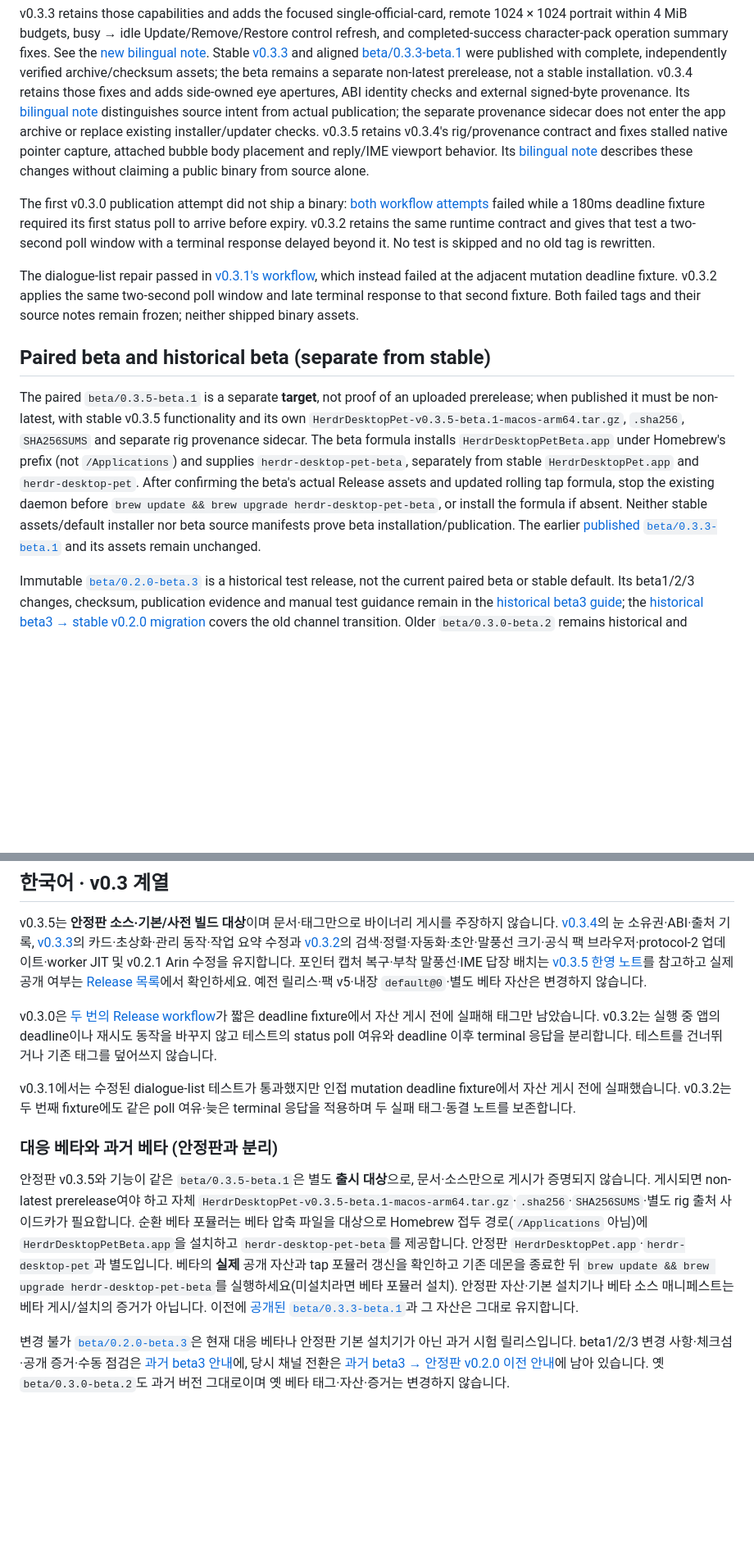
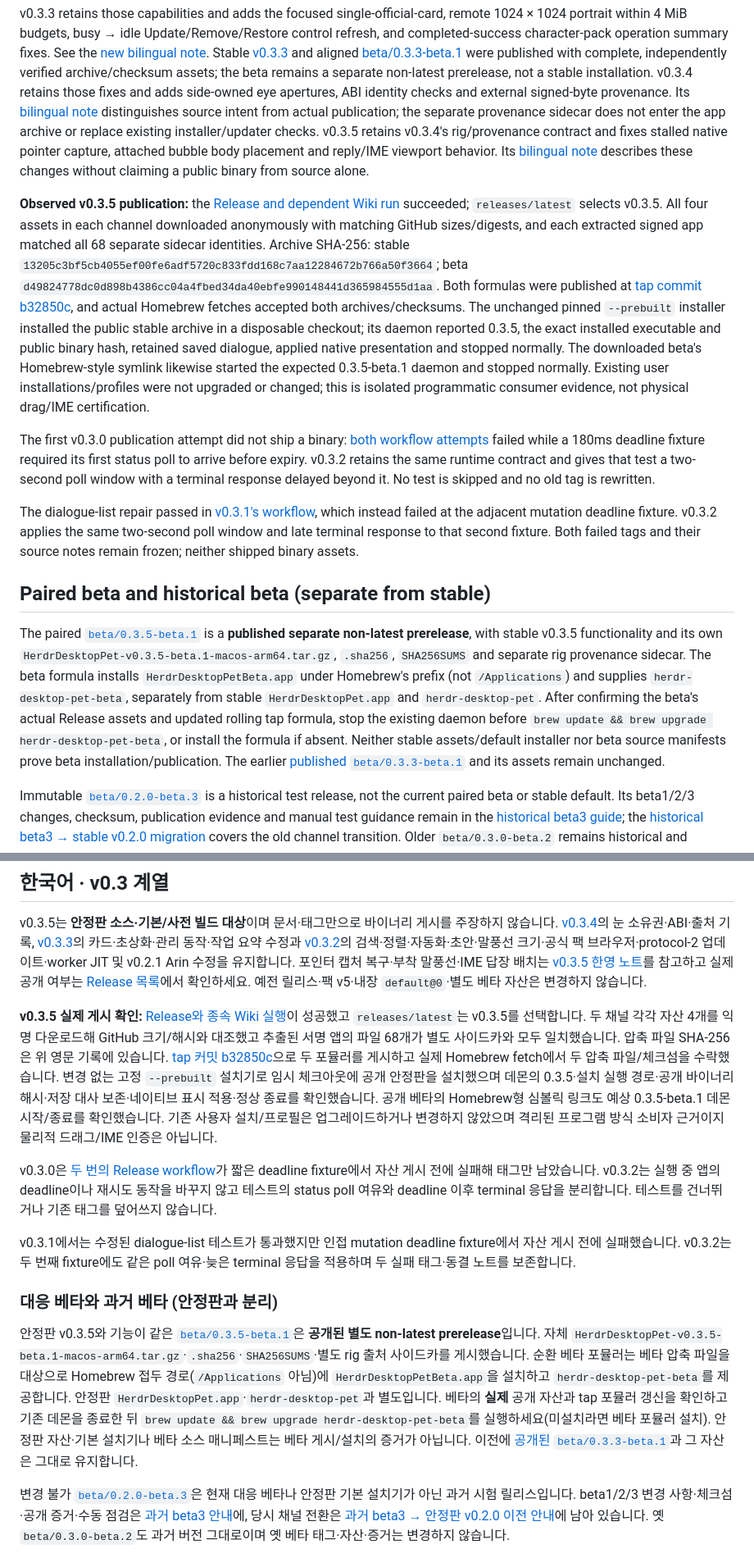
Before and after one commit to hanbong5938/herdr-desktop-pet, a Markdown page: docs/releases/0.3.md, 2 parts joined by grey strips. Shown at 82% size. Rendered like a GitHub page; blank space fills up the shorter version.

Commit message:
docs: record verified stable and beta 0.3.5 publication

```diff
--- a/docs/releases/0.3.md
+++ b/docs/releases/0.3.md
@@ -17,13 +17,15 @@ v0.3.3 retains those capabilities and adds the focused single-official-card, rem
 v0.3.4 retains those fixes and adds side-owned eye apertures, ABI identity checks and external signed-byte provenance. Its [bilingual note](v0.3.4.md) distinguishes source intent from actual publication; the separate provenance sidecar does not enter the app archive or replace existing installer/updater checks.
 v0.3.5 retains v0.3.4's rig/provenance contract and fixes stalled native pointer capture, attached bubble body placement and reply/IME viewport behavior. Its [bilingual note](v0.3.5.md) describes these changes without claiming a public binary from source alone.
 
+**Observed v0.3.5 publication:** the [Release and dependent Wiki run](https://github.com/hanbong5938/herdr-desktop-pet/actions/runs/38056425175) succeeded; `releases/latest` selects v0.3.5. All four assets in each channel downloaded anonymously with matching GitHub sizes/digests, and each extracted signed app matched all 68 separate sidecar identities. Archive SHA-256: stable `13205c3bf5cb4055ef00fe6adf5720c833fdd168c7aa12284672b766a50f3664`; beta `d49824778dc0d898b4386cc04a4fbed34da40ebfe990148441d365984555d1aa`. Both formulas were published at [tap commit b32850c](https://github.com/hanbong5938/homebrew-tap/commit/b32850c11ce0c660c0b8e2cd5804ac8b3a8f4027), and actual Homebrew fetches accepted both archives/checksums. The unchanged pinned `--prebuilt` installer installed the public stable archive in a disposable checkout; its daemon reported 0.3.5, the exact installed executable and public binary hash, retained saved dialogue, applied native presentation and stopped normally. The downloaded beta's Homebrew-style symlink likewise started the expected 0.3.5-beta.1 daemon and stopped normally. Existing user installations/profiles were not upgraded or changed; this is isolated programmatic consumer evidence, not physical drag/IME certification.
+
 The first v0.3.0 publication attempt did not ship a binary: [both workflow attempts](https://github.com/hanbong5938/herdr-desktop-pet/actions/runs/37824652666) failed while a 180ms deadline fixture required its first status poll to arrive before expiry. v0.3.2 retains the same runtime contract and gives that test a two-second poll window with a terminal response delayed beyond it. No test is skipped and no old tag is rewritten.
 
 The dialogue-list repair passed in [v0.3.1's workflow](https://github.com/hanbong5938/herdr-desktop-pet/actions/runs/37827243595), which instead failed at the adjacent mutation deadline fixture. v0.3.2 applies the same two-second poll window and late terminal response to that second fixture. Both failed tags and their source notes remain frozen; neither shipped binary assets.
 
 ## Paired beta and historical beta (separate from stable)
 
-The paired `beta/0.3.5-beta.1` is a separate **target**, not proof of an uploaded prerelease; when published it must be non-latest, with stable v0.3.5 functionality and its own `HerdrDesktopPet-v0.3.5-beta.1-macos-arm64.tar.gz`, `.sha256`, `SHA256SUMS` and separate rig provenance sidecar. The beta formula installs `HerdrDesktopPetBeta.app` under Homebrew's prefix (not `/Applications`) and supplies `herdr-desktop-pet-beta`, separately from stable `HerdrDesktopPet.app` and `herdr-desktop-pet`. After confirming the beta's actual Release assets and updated rolling tap formula, stop the existing daemon before `brew update && brew upgrade herdr-desktop-pet-beta`, or install the formula if absent. Neither stable assets/default installer nor beta source manifests prove beta installation/publication. The earlier [published `beta/0.3.3-beta.1`](https://github.com/hanbong5938/herdr-desktop-pet/releases/tag/beta%2F0.3.3-beta.1) and its assets remain unchanged.
+The paired [`beta/0.3.5-beta.1`](https://github.com/hanbong5938/herdr-desktop-pet/releases/tag/beta%2F0.3.5-beta.1) is a **published separate non-latest prerelease**, with stable v0.3.5 functionality and its own `HerdrDesktopPet-v0.3.5-beta.1-macos-arm64.tar.gz`, `.sha256`, `SHA256SUMS` and separate rig provenance sidecar. The beta formula installs `HerdrDesktopPetBeta.app` under Homebrew's prefix (not `/Applications`) and supplies `herdr-desktop-pet-beta`, separately from stable `HerdrDesktopPet.app` and `herdr-desktop-pet`. After confirming the beta's actual Release assets and updated rolling tap formula, stop the existing daemon before `brew update && brew upgrade herdr-desktop-pet-beta`, or install the formula if absent. Neither stable assets/default installer nor beta source manifests prove beta installation/publication. The earlier [published `beta/0.3.3-beta.1`](https://github.com/hanbong5938/herdr-desktop-pet/releases/tag/beta%2F0.3.3-beta.1) and its assets remain unchanged.
 
 Immutable [`beta/0.2.0-beta.3`](https://github.com/hanbong5938/herdr-desktop-pet/releases/tag/beta%2F0.2.0-beta.3) is a historical test release, not the current paired beta or stable default. Its beta1/2/3 changes, checksum, publication evidence and manual test guidance remain in the [historical beta3 guide](../migrations/unreleased.md#optional-manual-beta-test); the [historical beta3 → stable v0.2.0 migration](../migrations/v0.1.11-to-v0.2.0.md) covers the old channel transition. Older `beta/0.3.0-beta.2` remains historical and unchanged; neither old beta tag/assets nor their proof is rewritten.
 
@@ -37,13 +39,15 @@ Only **after** v0.3.5's `.app`-only archive/checksums, separate rig-byte sidecar
 
 v0.3.5는 **안정판 소스·기본/사전 빌드 대상**이며 문서·태그만으로 바이너리 게시를 주장하지 않습니다. [v0.3.4](v0.3.4.md)의 눈 소유권·ABI·출처 기록, [v0.3.3](v0.3.3.md)의 카드·초상화·관리 동작·작업 요약 수정과 [v0.3.2](v0.3.2.md)의 검색·정렬·자동화·초안·말풍선 크기·공식 팩 브라우저·protocol-2 업데이트·worker JIT 및 v0.2.1 Arin 수정을 유지합니다. 포인터 캡처 복구·부착 말풍선·IME 답장 배치는 [v0.3.5 한영 노트](v0.3.5.md)를 참고하고 실제 공개 여부는 [Release 목록](https://github.com/hanbong5938/herdr-desktop-pet/releases)에서 확인하세요. 예전 릴리스·팩 v5·내장 `default@0`·별도 베타 자산은 변경하지 않습니다.
 
+**v0.3.5 실제 게시 확인:** [Release와 종속 Wiki 실행](https://github.com/hanbong5938/herdr-desktop-pet/actions/runs/38056425175)이 성공했고 `releases/latest`는 v0.3.5를 선택합니다. 두 채널 각각 자산 4개를 익명 다운로드해 GitHub 크기/해시와 대조했고 추출된 서명 앱의 파일 68개가 별도 사이드카와 모두 일치했습니다. 압축 파일 SHA-256은 위 영문 기록에 있습니다. [tap 커밋 b32850c](https://github.com/hanbong5938/homebrew-tap/commit/b32850c11ce0c660c0b8e2cd5804ac8b3a8f4027)으로 두 포뮬러를 게시하고 실제 Homebrew fetch에서 두 압축 파일/체크섬을 수락했습니다. 변경 없는 고정 `--prebuilt` 설치기로 임시 체크아웃에 공개 안정판을 설치했으며 데몬의 0.3.5·설치 실행 경로·공개 바이너리 해시·저장 대사 보존·네이티브 표시 적용·정상 종료를 확인했습니다. 공개 베타의 Homebrew형 심볼릭 링크도 예상 0.3.5-beta.1 데몬 시작/종료를 확인했습니다. 기존 사용자 설치/프로필은 업그레이드하거나 변경하지 않았으며 격리된 프로그램 방식 소비자 근거이지 물리적 드래그/IME 인증은 아닙니다.
+
 v0.3.0은 [두 번의 Release workflow](https://github.com/hanbong5938/herdr-desktop-pet/actions/runs/37824652666)가 짧은 deadline fixture에서 자산 게시 전에 실패해 태그만 남았습니다. v0.3.2는 실행 중 앱의 deadline이나 재시도 동작을 바꾸지 않고 테스트의 status poll 여유와 deadline 이후 terminal 응답을 분리합니다. 테스트를 건너뛰거나 기존 태그를 덮어쓰지 않습니다.
 
 v0.3.1에서는 수정된 dialogue-list 테스트가 통과했지만 인접 mutation deadline fixture에서 자산 게시 전에 실패했습니다. v0.3.2는 두 번째 fixture에도 같은 poll 여유·늦은 terminal 응답을 적용하며 두 실패 태그·동결 노트를 보존합니다.
 
 ### 대응 베타와 과거 베타 (안정판과 분리)
 
-안정판 v0.3.5와 기능이 같은 `beta/0.3.5-beta.1`은 별도 **출시 대상**으로, 문서·소스만으로 게시가 증명되지 않습니다. 게시되면 non-latest prerelease여야 하고 자체 `HerdrDesktopPet-v0.3.5-beta.1-macos-arm64.tar.gz`·`.sha256`·`SHA256SUMS`·별도 rig 출처 사이드카가 필요합니다. 순환 베타 포뮬러는 베타 압축 파일을 대상으로 Homebrew 접두 경로(`/Applications` 아님)에 `HerdrDesktopPetBeta.app`을 설치하고 `herdr-desktop-pet-beta`를 제공합니다. 안정판 `HerdrDesktopPet.app`·`herdr-desktop-pet`과 별도입니다. 베타의 **실제** 공개 자산과 tap 포뮬러 갱신을 확인하고 기존 데몬을 종료한 뒤 `brew update && brew upgrade herdr-desktop-pet-beta`를 실행하세요(미설치라면 베타 포뮬러 설치). 안정판 자산·기본 설치기나 베타 소스 매니페스트는 베타 게시/설치의 증거가 아닙니다. 이전에 [공개된 `beta/0.3.3-beta.1`](https://github.com/hanbong5938/herdr-desktop-pet/releases/tag/beta%2F0.3.3-beta.1)과 그 자산은 그대로 유지합니다.
+안정판 v0.3.5와 기능이 같은 [`beta/0.3.5-beta.1`](https://github.com/hanbong5938/herdr-desktop-pet/releases/tag/beta%2F0.3.5-beta.1)은 **공개된 별도 non-latest prerelease**입니다. 자체 `HerdrDesktopPet-v0.3.5-beta.1-macos-arm64.tar.gz`·`.sha256`·`SHA256SUMS`·별도 rig 출처 사이드카를 게시했습니다. 순환 베타 포뮬러는 베타 압축 파일을 대상으로 Homebrew 접두 경로(`/Applications` 아님)에 `HerdrDesktopPetBeta.app`을 설치하고 `herdr-desktop-pet-beta`를 제공합니다. 안정판 `HerdrDesktopPet.app`·`herdr-desktop-pet`과 별도입니다. 베타의 **실제** 공개 자산과 tap 포뮬러 갱신을 확인하고 기존 데몬을 종료한 뒤 `brew update && brew upgrade herdr-desktop-pet-beta`를 실행하세요(미설치라면 베타 포뮬러 설치). 안정판 자산·기본 설치기나 베타 소스 매니페스트는 베타 게시/설치의 증거가 아닙니다. 이전에 [공개된 `beta/0.3.3-beta.1`](https://github.com/hanbong5938/herdr-desktop-pet/releases/tag/beta%2F0.3.3-beta.1)과 그 자산은 그대로 유지합니다.
 
 변경 불가 [`beta/0.2.0-beta.3`](https://github.com/hanbong5938/herdr-desktop-pet/releases/tag/beta%2F0.2.0-beta.3)은 현재 대응 베타나 안정판 기본 설치기가 아닌 과거 시험 릴리스입니다. beta1/2/3 변경 사항·체크섬·공개 증거·수동 점검은 [과거 beta3 안내](../migrations/unreleased.ko.md#선택형-수동-베타-테스트)에, 당시 채널 전환은 [과거 beta3 → 안정판 v0.2.0 이전 안내](../migrations/v0.1.11-to-v0.2.0.md#한국어)에 남아 있습니다. 옛 `beta/0.3.0-beta.2`도 과거 버전 그대로이며 옛 베타 태그·자산·증거는 변경하지 않습니다.
 
```
Also changed, not shown: other parts of docs/releases/0.3.md (+1 -1 lines).
